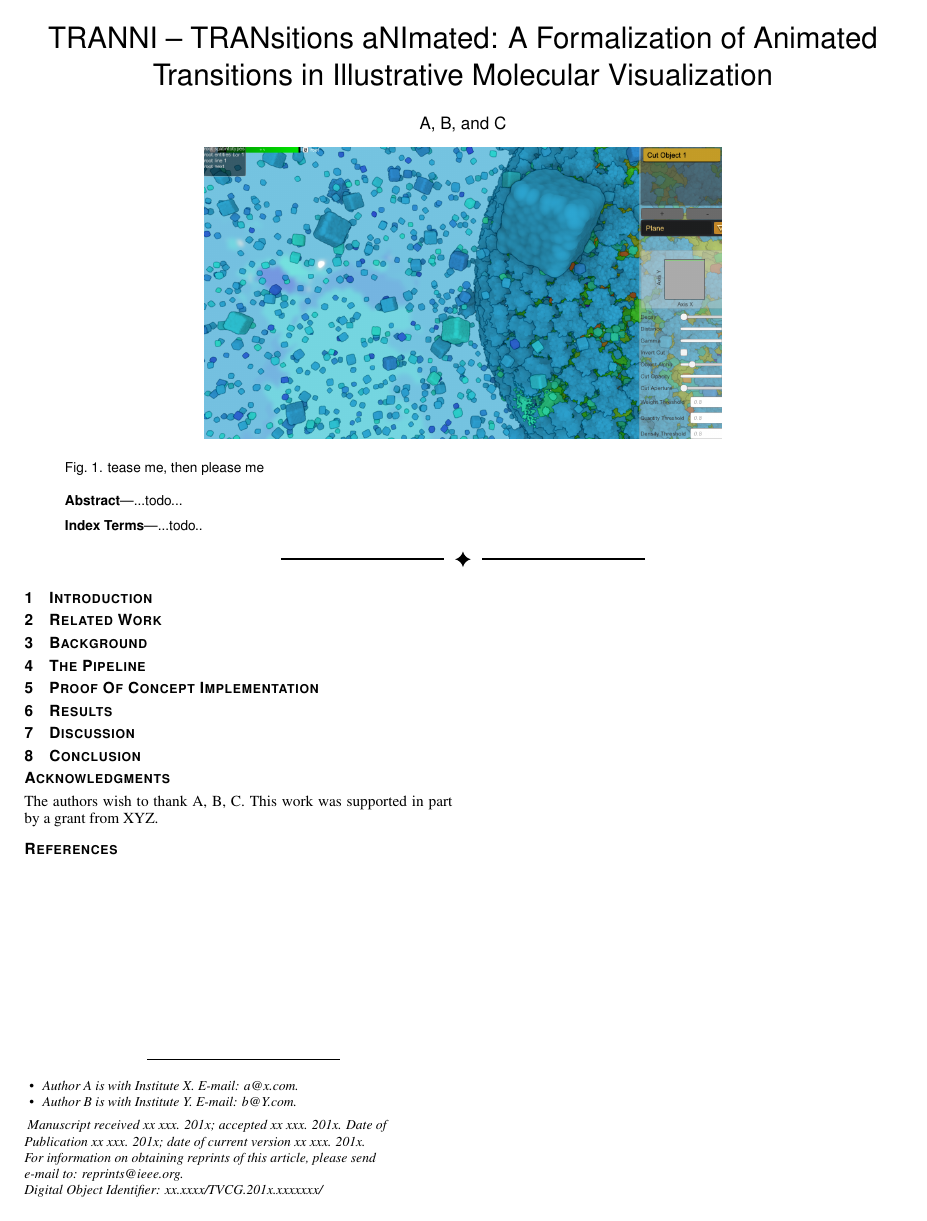
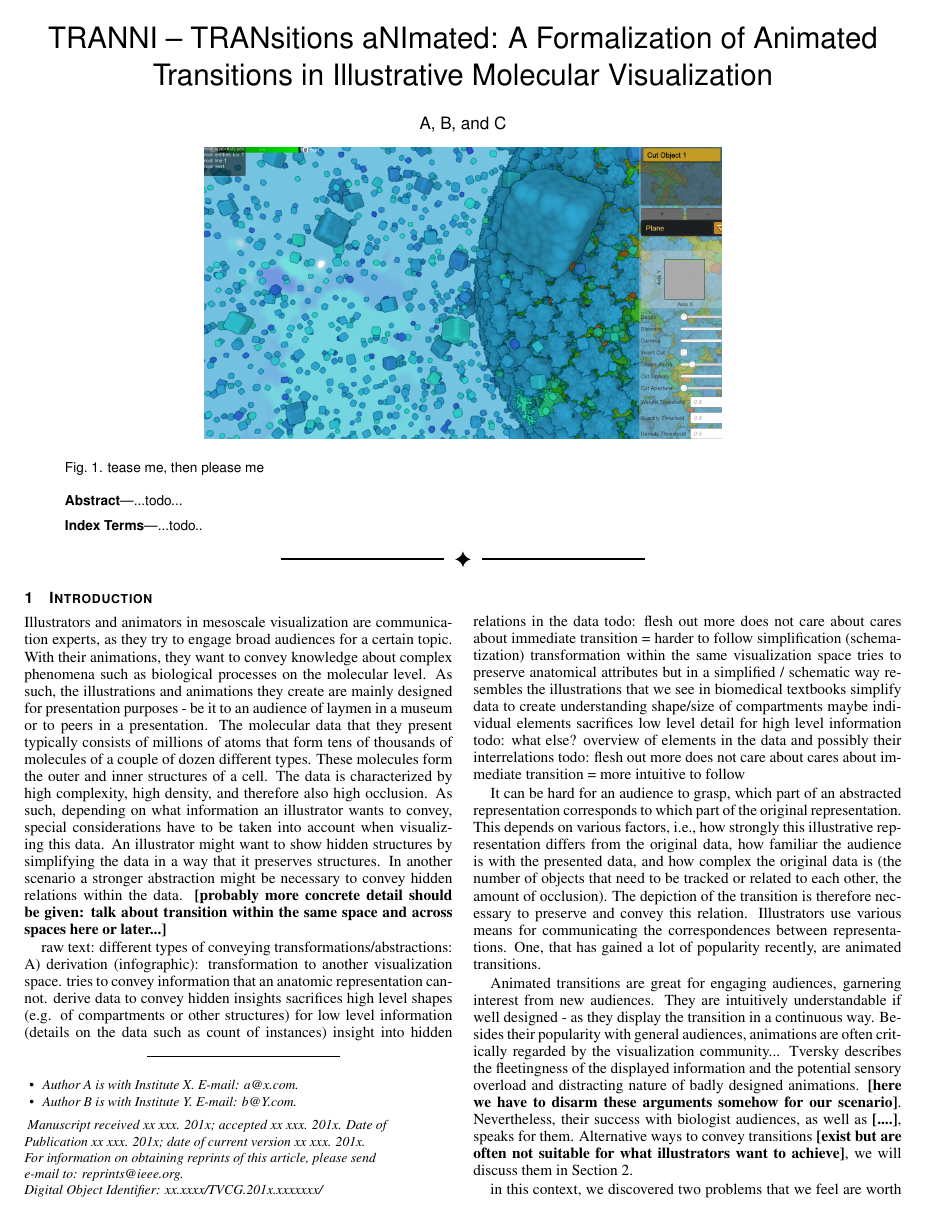
Before and after one commit to matmuze/PetersPrivateRepopo, a LaTeX document (TRANIrepo/trani.tex, which reads TRANIrepo/intro.inc): the whole page before the commit and page 1 of 2 after it. Compiled offline with pdfLaTeX.

Commit message:
introduction - first draft

```diff
--- a/TRANIrepo/intro.inc
+++ b/TRANIrepo/intro.inc
@@ -25,3 +25,51 @@
 %% the only exception to this rule is the \firstsection command
 \firstsection{Introduction}
 \maketitle
+%the traditional approach for visual communication in science is done by illustrators and animators. mesoscale . their goal is two fold: attract interest of broad audiences & communicate complex phenomena/topics in an accessible way
+%in recent years we have noticed an increase in communicating a complex topics in molecular biology/aspects/ => refs to drew berry, gj, david bolinsky, Gaël McGill, janett iwasa
+%scene instead of data => consists of... & what else it can consist of multimodal data & but animator is left alone with standard modeling
+%communicate quantities (e.g., oxigen transport, insulin) => requires different representations (bar chart)
+%=> three examples
+
+%complexity of the data: animators can use scripting, toolkits, loading models (at their disposal) - but simulation of this complex environment / complex messages have to be authored manually (no tools for that)
+
+%now concrete examples instead of abstract discussion
+%not only molecules
+
+%presentation => limited to no interactivity => need to convey the relationship => animated transitions
+
+Illustrators and animators in mesoscale visualization are communication experts, as they try to engage broad audiences for a certain topic. With their animations, they want to convey knowledge about complex phenomena such as biological processes on the molecular level. As such, the illustrations and animations they create are mainly designed for presentation purposes - be it to an audience of laymen in a museum or to peers in a presentation. The molecular data that they present typically consists of millions of atoms that form tens of thousands of molecules of a couple of dozen different types. These molecules form the outer and inner structures of a cell. The data is characterized by high complexity, high density, and therefore also high occlusion. As such, depending on what information an illustrator wants to convey, special considerations have to be taken into account when visualizing this data. An illustrator might want to show hidden structures by simplifying the data in a way that it preserves structures. In another scenario a stronger abstraction might be necessary to convey hidden relations within the data. \textbf{[probably more concrete detail should be given: talk about transition within the same space and across spaces here or later...]}
+
+raw text:
+different types of conveying transformations/abstractions:
+	A) derivation (infographic): transformation to another visualization space.	tries to convey information that an anatomic representation cannot. derive data to convey hidden insights
+		sacrifices high level shapes (e.g. of compartments or other structures) for low level information (details on the data such as count of instances)
+		insight into hidden relations in the data
+		todo: flesh out more
+			does not care about
+			cares about
+		immediate transition = harder to follow
+	simplification (schematization)
+		transformation within the same visualization space
+		tries to preserve anatomical attributes but in a simplified / schematic way
+			resembles the illustrations that we see in biomedical textbooks
+				simplify data to create understanding
+			shape/size of compartments
+			maybe individual elements
+			sacrifices low level detail for high level information
+			todo: what else?
+		overview of elements in  the data and possibly their interrelations
+		todo: flesh out more
+			does not care about
+			cares about
+		immediate transition = more intuitive to follow
+
+
+It can be hard for an audience to grasp, which part of an abstracted representation corresponds to which part of the original representation. % -- this link can be lost in the transition.
+This depends on various factors, i.e., how strongly this illustrative representation differs from the original data, how familiar the audience is with the presented data, and how complex the original data is (the number of objects that need to be tracked  or related to each other, the amount of occlusion).
+The depiction of the transition is therefore necessary to preserve and convey this relation. Illustrators use various means for communicating the correspondences between representations. One, that has gained a lot of popularity recently, are animated transitions.
+
+Animated transitions are great for engaging audiences, garnering interest from new audiences. They are intuitively understandable if well designed - as they display the transition in a continuous way. Besides their popularity with general audiences, animations are often critically regarded by the visualization community... Tversky describes the fleetingness of the displayed information and the potential sensory overload and distracting nature of badly designed animations. \textbf{[here we have to disarm these arguments somehow for our scenario]}. Nevertheless, their success with biologist audiences, as well as \textbf{[....]}, speaks for them.
+Alternative ways to convey transitions \textbf{[exist but are often not suitable for what illustrators want to achieve]}, we will discuss them in Section 2.
+
+in this context, we discovered two problems that we feel are worth solving:
```
Also changed, not shown: TRANIrepo/trani.tex (+1 -0 lines), TRANIrepo/intro.inc (30 more changed lines).
